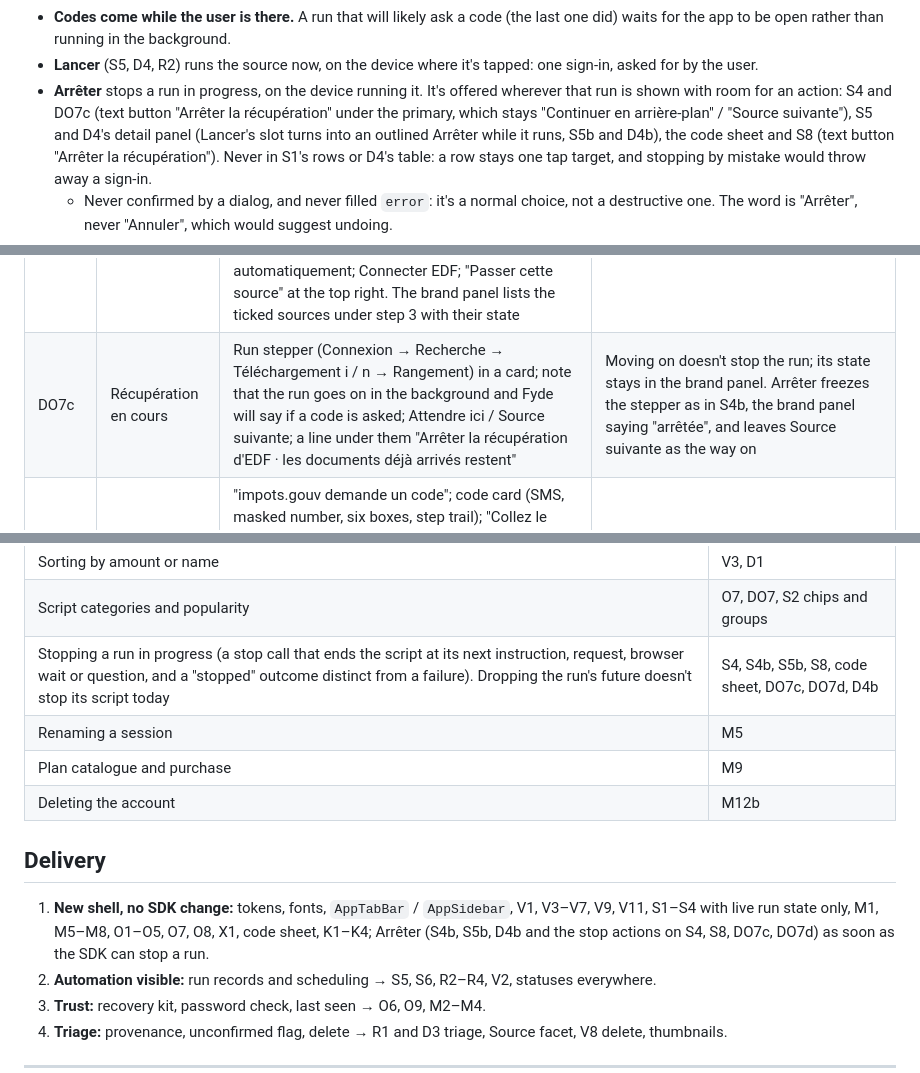
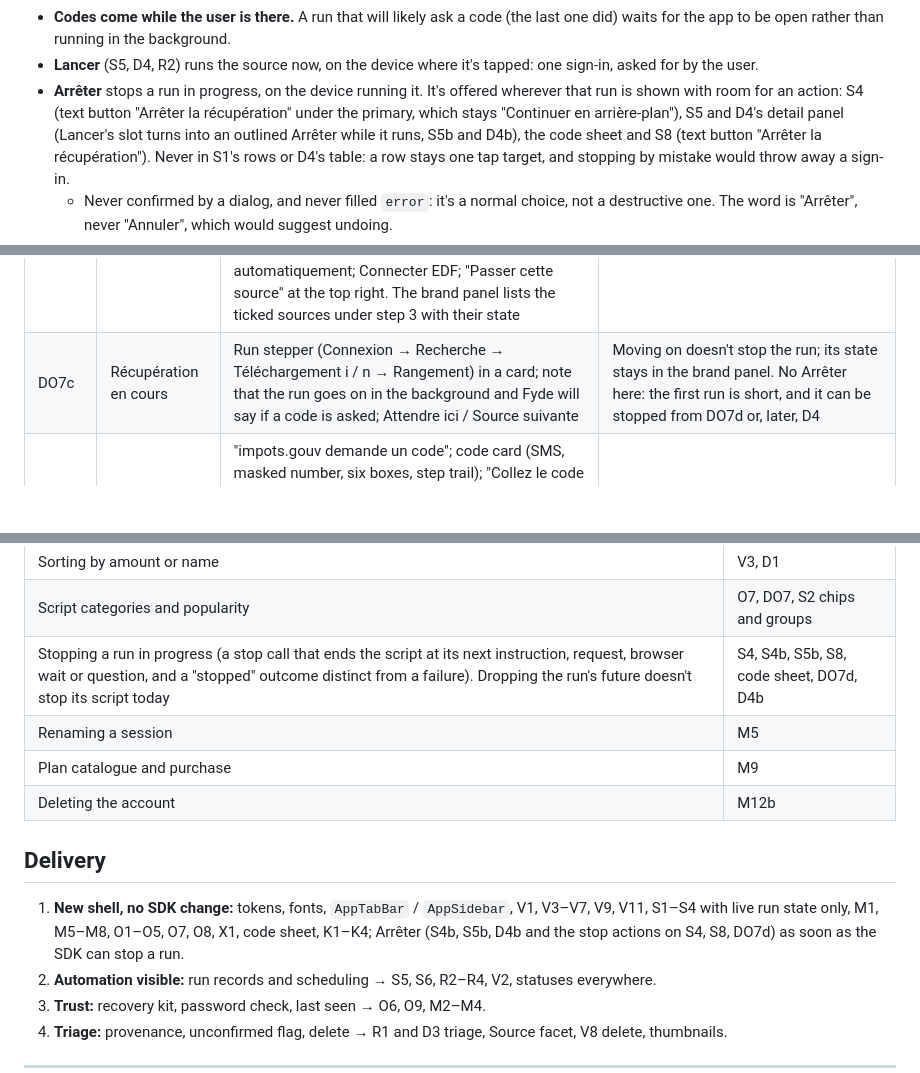
Before and after one commit to fyde-lab/application, a Markdown page: design/design-system.md, 3 parts joined by grey strips. Drawn GitHub-style; blank space fills up the shorter version.

Commit message:
Keep DO7c as it was: no stop action on the first run's screen
Co-Authored-By: Claude Opus 5.5 <noreply@anthropic.com>
Claude-Session: https://claude.ai/code/session_011depZpgecXsn738YBGDPrm

```diff
--- a/design/design-system.md
+++ b/design/design-system.md
@@ -318,8 +318,8 @@ would expire unseen.
 - **Lancer** (S5, D4, R2) runs the source now, on the device where it's tapped: one sign-in,
   asked for by the user.
 - **Arrêter** stops a run in progress, on the device running it. It's offered wherever that run
-  is shown with room for an action: S4 and DO7c (text button "Arrêter la récupération" under
-  the primary, which stays "Continuer en arrière-plan" / "Source suivante"), S5 and D4's
+  is shown with room for an action: S4 (text button "Arrêter la récupération" under the
+  primary, which stays "Continuer en arrière-plan"), S5 and D4's
   detail panel (Lancer's slot turns into an outlined Arrêter while it runs, S5b and D4b), the
   code sheet and S8 (text button "Arrêter la récupération"). Never in S1's rows or D4's table:
   a row stays one tap target, and stopping by mistake would throw away a sign-in.
@@ -582,7 +582,7 @@ Same flows, content and SDK calls as O1–O9; layout in
 | DO7 | Choisir ses sources | Step 3 of 4: plan counter ("Votre offre Gratuit inclut 5 sources", 3 / 5), search, 2-column source cards (selected = 2dp `primary` border + ticked box), Connecter n sources; Passer at the top right | — |
 | DO7h | Limite de l'offre atteinte | Counter in `warning` ("Limite de l'offre Gratuit atteinte", 5 / 5); unticked cards dimmed and not tickable; warning note on unticking to swap and upgrading later from Moi › Offre et usage | See [Plan quota](#plan-quota) |
 | DO7b | Connecter une source | "Source 1 sur 3"; the source's tile and what it fetches; info note naming the only sites Fyde will contact (`allowedDomains`); one field per script parameter (here e-mail and password, with "Celui de votre espace client EDF, pas celui de Fyde."); ok note "Chiffrés avec votre coffre"; Récupérer automatiquement; Connecter EDF; "Passer cette source" at the top right. The brand panel lists the ticked sources under step 3 with their state | Connect installs the script and starts its first run |
-| DO7c | Récupération en cours | Run stepper (Connexion → Recherche → Téléchargement i / n → Rangement) in a card; note that the run goes on in the background and Fyde will say if a code is asked; Attendre ici / Source suivante; a line under them "Arrêter la récupération d'EDF · les documents déjà arrivés restent" | Moving on doesn't stop the run; its state stays in the brand panel. Arrêter freezes the stepper as in S4b, the brand panel saying "arrêtée", and leaves Source suivante as the way on |
+| DO7c | Récupération en cours | Run stepper (Connexion → Recherche → Téléchargement i / n → Rangement) in a card; note that the run goes on in the background and Fyde will say if a code is asked; Attendre ici / Source suivante | Moving on doesn't stop the run; its state stays in the brand panel. No Arrêter here: the first run is short, and it can be stopped from DO7d or, later, D4 |
 | DO7d | Code reçu par SMS | "impots.gouv demande un code"; code card (SMS, masked number, six boxes, step trail); "Collez le code ou tapez-le : il est envoyé dès le 6ᵉ chiffre."; Arrêter la récupération / Valider. An e-mail code uses the same card: "Code reçu par e-mail", the masked address, a spam hint, "Ouvrez votre messagerie, copiez le code et collez-le ici" | Valider stays disabled until 6 digits; wrong code → field error with the provider's wording, boxes emptied |
 | DO7f | Mot de passe refusé | Error note "Ameli a refusé ces identifiants"; the failing secret emptied and focused; Passer cette source / Réessayer; "Vous pourrez la reconnecter plus tard depuis Sources." | Skipping keeps the source installed but paused, with its failure, in S1 |
 | DO7g | Sources connectées | "Vos sources sont prêtes", one row per ticked source (documents fetched, still running with i / n, stopped with "Arrêtée · n documents gardés" and Relancer, or skipped with Réessayer), Continuer, "Ajouter une autre source" | — |
@@ -652,7 +652,7 @@ left out (principle 5), not faked.
 | First-page thumbnails | V3, D1, D2 |
 | Sorting by amount or name | V3, D1 |
 | Script categories and popularity | O7, DO7, S2 chips and groups |
-| Stopping a run in progress (a stop call that ends the script at its next instruction, request, browser wait or question, and a "stopped" outcome distinct from a failure). Dropping the run's future doesn't stop its script today | S4, S4b, S5b, S8, code sheet, DO7c, DO7d, D4b |
+| Stopping a run in progress (a stop call that ends the script at its next instruction, request, browser wait or question, and a "stopped" outcome distinct from a failure). Dropping the run's future doesn't stop its script today | S4, S4b, S5b, S8, code sheet, DO7d, D4b |
 | Renaming a session | M5 |
 | Plan catalogue and purchase | M9 |
 | Deleting the account | M12b |
@@ -661,7 +661,7 @@ left out (principle 5), not faked.
 
 1. **New shell, no SDK change:** tokens, fonts, `AppTabBar` / `AppSidebar`, V1, V3–V7, V9, V11,
    S1–S4 with live run state only, M1, M5–M8, O1–O5, O7, O8, X1, code sheet, K1–K4; Arrêter
-   (S4b, S5b, D4b and the stop actions on S4, S8, DO7c, DO7d) as soon as the SDK can stop a run.
+   (S4b, S5b, D4b and the stop actions on S4, S8, DO7d) as soon as the SDK can stop a run.
 2. **Automation visible:** run records and scheduling → S5, S6, R2–R4, V2, statuses everywhere.
 3. **Trust:** recovery kit, password check, last seen → O6, O9, M2–M4.
 4. **Triage:** provenance, unconfirmed flag, delete → R1 and D3 triage, Source facet, V8 delete,
```
Also changed, not shown: design/screen-map.md (+1 -1 lines), design/assets/screens/DO7c-recuperation-en-cours.png, 2 other files.
